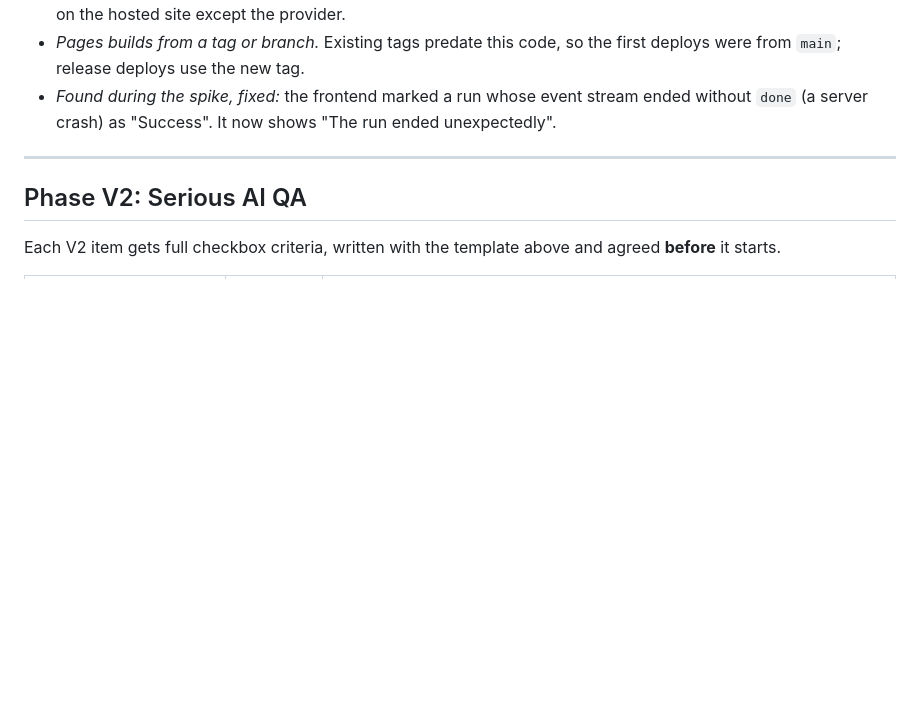
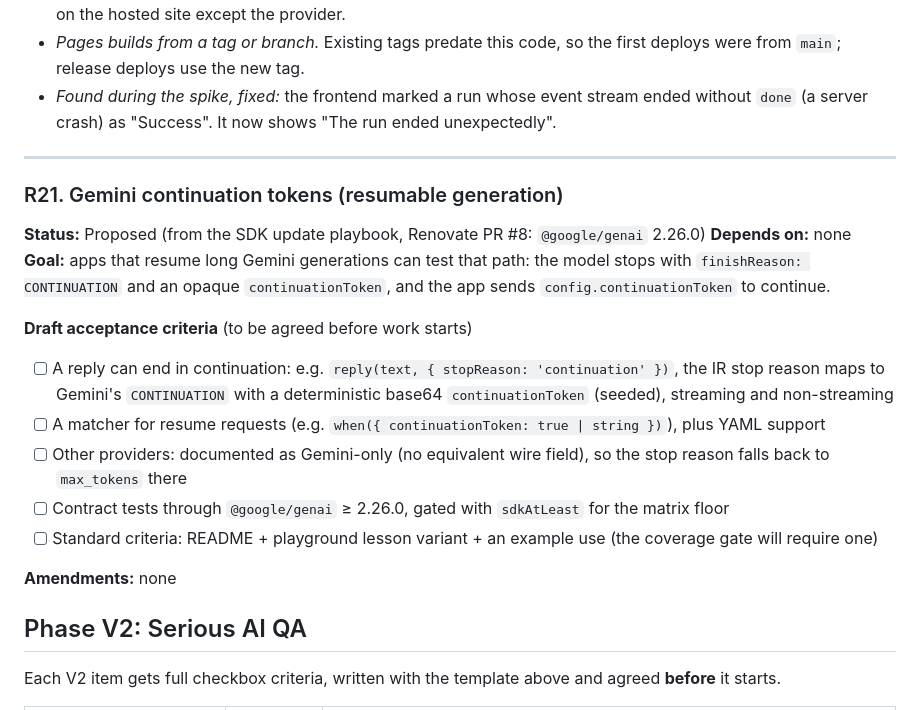
Before and after one commit to AndrewFooteQA/mock-llm, a Markdown page: ROADMAP.md, the part around the change. Drawn GitHub-style; blank space fills up the shorter version.

Commit message:
ROADMAP: R20 signed off; R21 proposed (Gemini continuation tokens, from Renovate PR #8)
Co-Authored-By: Claude Opus 5.5 <noreply@anthropic.com>

```diff
--- a/ROADMAP.md
+++ b/ROADMAP.md
@@ -921,6 +921,22 @@ domain; versioned docs per release (only the latest release is published).
 
 ---
 
+### R21. Gemini continuation tokens (resumable generation)
+**Status:** Proposed (from the SDK update playbook, Renovate PR #8: `@google/genai` 2.26.0)
+**Depends on:** none
+**Goal:** apps that resume long Gemini generations can test that path: the model stops with
+`finishReason: CONTINUATION` and an opaque `continuationToken`, and the app sends `config.continuationToken` to continue.
+
+**Draft acceptance criteria** (to be agreed before work starts)
+- [ ] A reply can end in continuation: e.g. `reply(text, { stopReason: 'continuation' })`, the IR stop reason maps to
+      Gemini's `CONTINUATION` with a deterministic base64 `continuationToken` (seeded), streaming and non-streaming
+- [ ] A matcher for resume requests (e.g. `when({ continuationToken: true | string })`), plus YAML support
+- [ ] Other providers: documented as Gemini-only (no equivalent wire field), so the stop reason falls back to `max_tokens` there
+- [ ] Contract tests through `@google/genai` ≥ 2.26.0, gated with `sdkAtLeast` for the matrix floor
+- [ ] Standard criteria: README + playground lesson variant + an example use (the coverage gate will require one)
+
+**Amendments:** none
+
 ## Phase V2: Serious AI QA
 
 Each V2 item gets full checkbox criteria, written with the template above and agreed **before** it starts.
```
